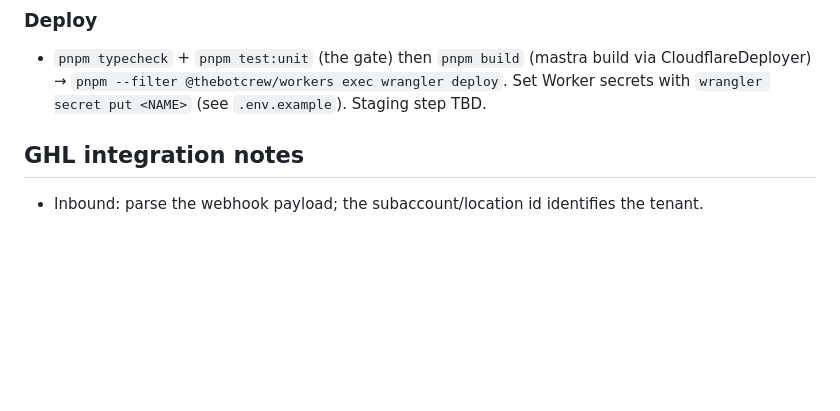
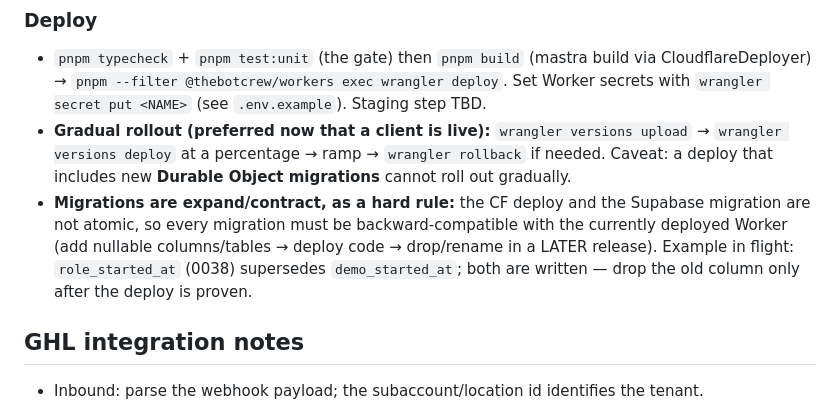
Before and after one commit to TheBotCrew-AI/thebotcrew, a Markdown page: CLAUDE.md, the part around the change. Drawn GitHub-style; blank space fills up the shorter version.

Commit message:
docs: gradual-rollout + expand/contract migration rules in the deploy workflow
Co-Authored-By: Claude Fable 5 <noreply@anthropic.com>
Claude-Session: https://claude.ai/code/session_01Vr9d95VFsYWWLWiKcLYzLA

```diff
--- a/CLAUDE.md
+++ b/CLAUDE.md
@@ -237,6 +237,14 @@ for the retry cron.
 - `pnpm typecheck` + `pnpm test:unit` (the gate) then `pnpm build` (mastra build via
   CloudflareDeployer) → `pnpm --filter @thebotcrew/workers exec wrangler deploy`. Set Worker
   secrets with `wrangler secret put <NAME>` (see `.env.example`). Staging step TBD.
+- **Gradual rollout (preferred now that a client is live):** `wrangler versions upload` →
+  `wrangler versions deploy` at a percentage → ramp → `wrangler rollback` if needed. Caveat:
+  a deploy that includes new **Durable Object migrations** cannot roll out gradually.
+- **Migrations are expand/contract, as a hard rule:** the CF deploy and the Supabase migration
+  are not atomic, so every migration must be backward-compatible with the currently deployed
+  Worker (add nullable columns/tables → deploy code → drop/rename in a LATER release).
+  Example in flight: `role_started_at` (0038) supersedes `demo_started_at`; both are written —
+  drop the old column only after the deploy is proven.
 
 ## GHL integration notes
 
```
